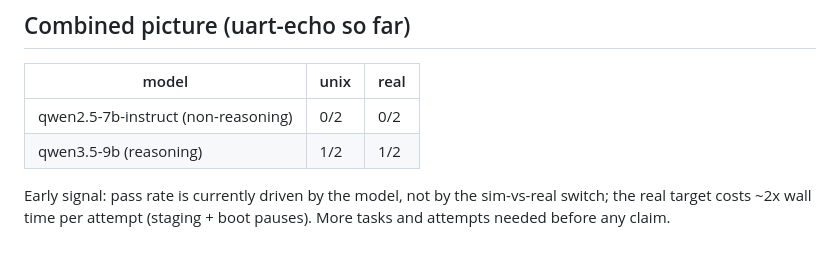
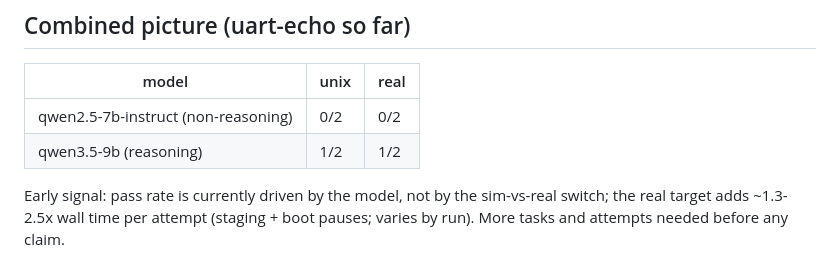
Before and after one commit to cezman/ironharness, a Markdown page: reports/2026-09-08-sim-vs-real-smoke.md, the part around the change. Drawn GitHub-style.

Commit message:
reports: fix overhead claim (1.3-2.5x by run, per review)

```diff
--- a/reports/2026-09-08-sim-vs-real-smoke.md
+++ b/reports/2026-09-08-sim-vs-real-smoke.md
@@ -80,5 +80,6 @@ present in the board's serial log.
 | qwen3.5-9b (reasoning) | 1/2 | 1/2 |
 
 Early signal: pass rate is currently driven by the model, not by the
-sim-vs-real switch; the real target costs ~2x wall time per attempt
-(staging + boot pauses). More tasks and attempts needed before any claim.
+sim-vs-real switch; the real target adds ~1.3-2.5x wall time per attempt
+(staging + boot pauses; varies by run). More tasks and attempts needed
+before any claim.
```
